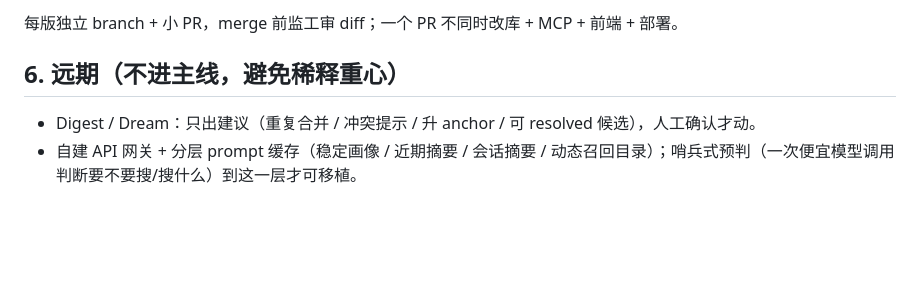
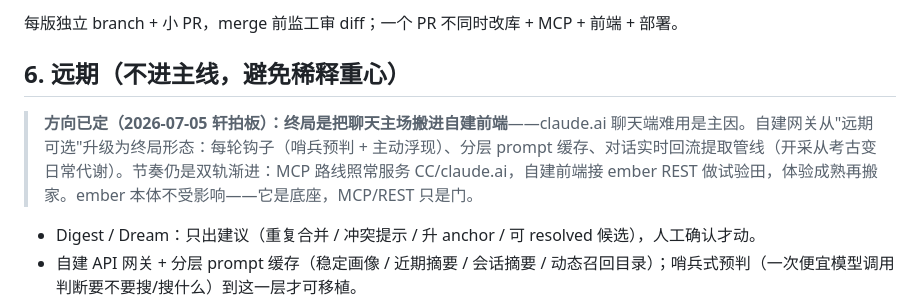
Before and after one commit to cloudxuan1/ember, a Markdown page: docs/施工计划.md, the part around the change. Rendered like a GitHub page; blank space fills up the shorter version.

Commit message:
docs: 终局方向定稿——聊天主场搬进自建前端，网关升级为终局形态（2026-07-05 轩拍板）
Co-Authored-By: Claude Fable 5 <noreply@anthropic.com>

```diff
--- a/docs/施工计划.md
+++ b/docs/施工计划.md
@@ -129,6 +129,8 @@ memory_status()                          服务/库状态：活着吗、几条
 
 ## 6. 远期（不进主线，避免稀释重心）
 
+> **方向已定（2026-07-05 轩拍板）：终局是把聊天主场搬进自建前端**——claude.ai 聊天端难用是主因。自建网关从"远期可选"升级为终局形态：每轮钩子（哨兵预判 + 主动浮现）、分层 prompt 缓存、对话实时回流提取管线（开采从考古变日常代谢）。节奏仍是双轨渐进：MCP 路线照常服务 CC/claude.ai，自建前端接 ember REST 做试验田，体验成熟再搬家。ember 本体不受影响——它是底座，MCP/REST 只是门。
+
 - Digest / Dream：只出建议（重复合并 / 冲突提示 / 升 anchor / 可 resolved 候选），人工确认才动。
 - 自建 API 网关 + 分层 prompt 缓存（稳定画像 / 近期摘要 / 会话摘要 / 动态召回目录）；哨兵式预判（一次便宜模型调用判断要不要搜/搜什么）到这一层才可移植。
 - 年轮（memory_comments）：旧记忆挂重读时的新感受，原话一字不动。
```
